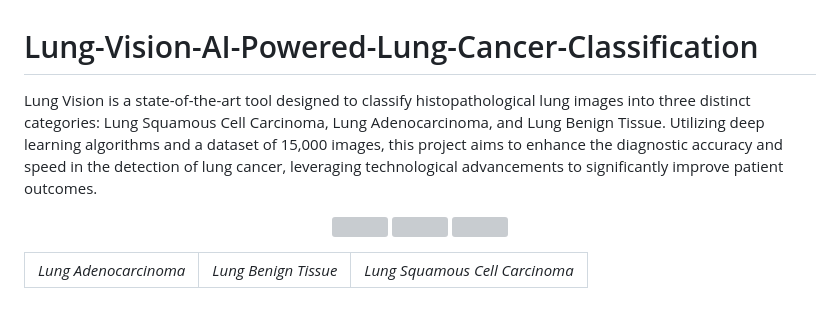
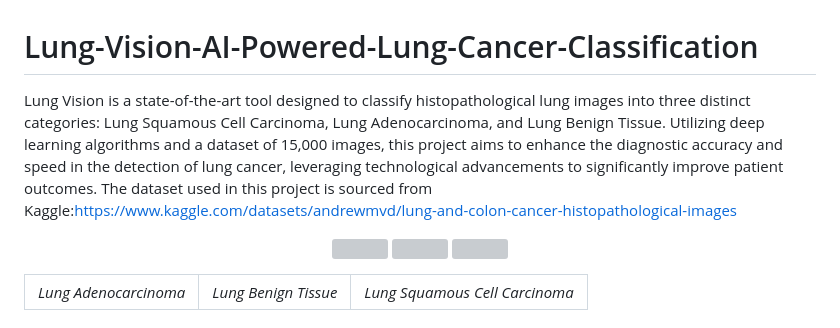
Before and after one commit to 0bushra/Lung-Vision-AI-Powered-Lung-Cancer-Classification, a Markdown page: README.md, the part around the change. GitHub-like rendering; grey boxes are pictures that could not be loaded.

```diff
--- a/README.md
+++ b/README.md
@@ -1,6 +1,6 @@
 # Lung-Vision-AI-Powered-Lung-Cancer-Classification
 
-Lung Vision is a state-of-the-art tool designed to classify histopathological lung images into three distinct categories: Lung Squamous Cell Carcinoma, Lung Adenocarcinoma, and Lung Benign Tissue. Utilizing deep learning algorithms and a dataset of 15,000 images, this project aims to enhance the diagnostic accuracy and speed in the detection of lung cancer, leveraging technological advancements to significantly improve patient outcomes.
+Lung Vision is a state-of-the-art tool designed to classify histopathological lung images into three distinct categories: Lung Squamous Cell Carcinoma, Lung Adenocarcinoma, and Lung Benign Tissue. Utilizing deep learning algorithms and a dataset of 15,000 images, this project aims to enhance the diagnostic accuracy and speed in the detection of lung cancer, leveraging technological advancements to significantly improve patient outcomes. The dataset used in this project is sourced from Kaggle:https://www.kaggle.com/datasets/andrewmvd/lung-and-colon-cancer-histopathological-images
 
 <p align="center">
   <img src="https://github.com/0bushra/Lung-Vision-AI-Powered-Lung-Cancer-Classification/assets/103776716/73cc31cf-eefb-43b6-8b37-1d0002e429fc" width="200">
```
